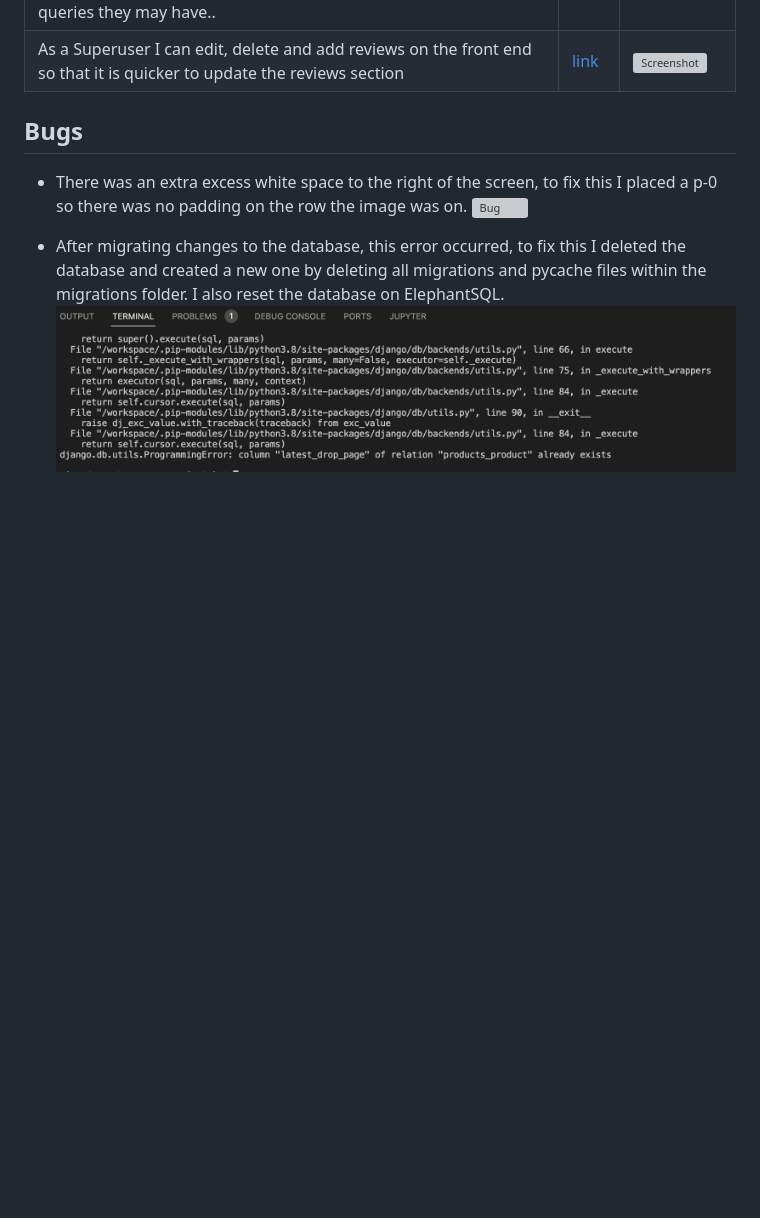
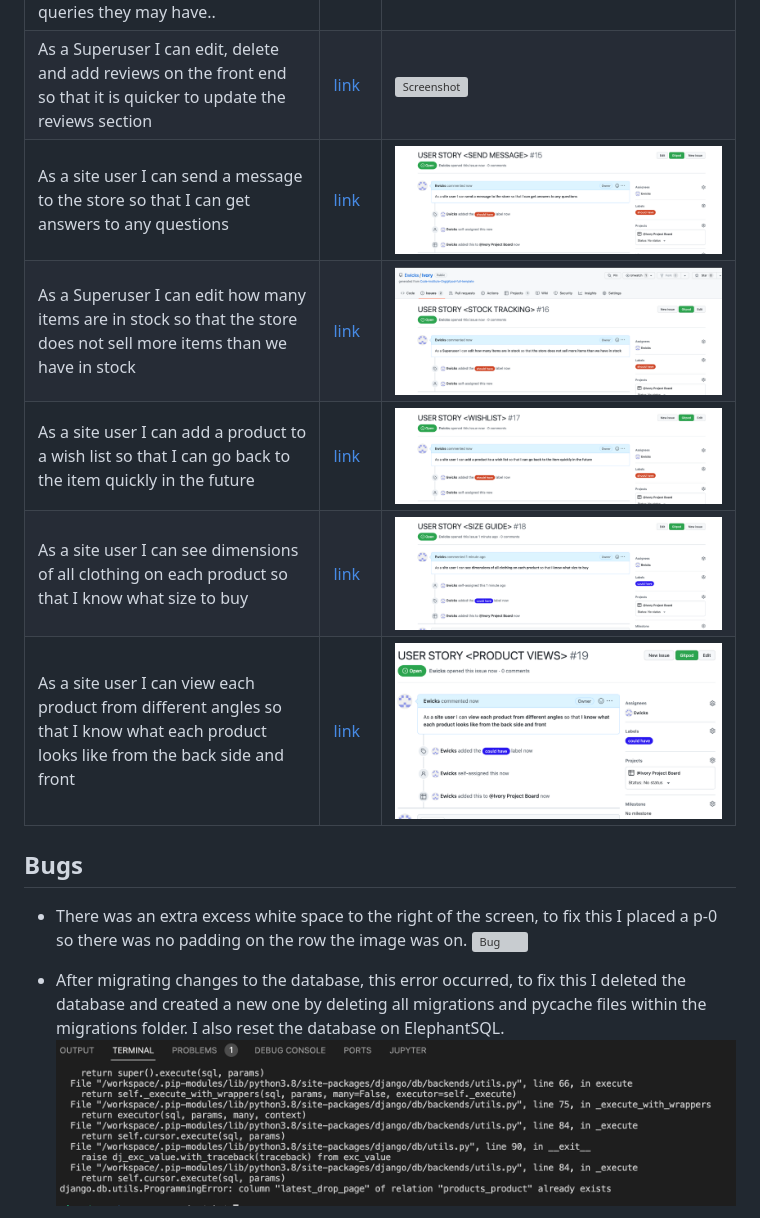
Before and after one commit to Ewicks/Ivory-e-commerce, a Markdown page: TESTING.md, the part around the change. GitHub-like rendering; pictures changed too: docs/images/userstory-15.png (added), docs/images/userstory-16.png (added), docs/images/userstory-17.png (added); blank space fills up the shorter version; grey boxes are pictures that could not be loaded.

```diff
--- a/TESTING.md
+++ b/TESTING.md
@@ -157,6 +157,11 @@ Defensive programming was manually tested with the below user acceptance testing
 | As a Superuser I can delete, edit or add posts to the website. All other user's do not have this access | [link](https://github.com/Ewicks/Ivory/issues/4) | ![Screenshot](docs/images/userstory-4.png) |
 | As a Administrator I can view the messages that a user has sent via the contact us form so that I can get back to them answering queries they may have.. | [link](https://github.com/Ewicks/Ivory/issues/7) | ![Screenshot](docs/images/userstory-7.png) |
 |  As a Superuser I can edit, delete and add reviews on the front end so that it is quicker to update the reviews section  | [link](https://github.com/Ewicks/Ivory/issues/14) | ![Screenshot](docs/images/userstory-14.png) |
+|  As a site user I can send a message to the store so that I can get answers to any questions | [link](https://github.com/Ewicks/Ivory/issues/15) | ![Screenshot](docs/images/userstory-15.png) |
+|  As a Superuser I can edit how many items are in stock so that the store does not sell more items than we have in stock | [link](https://github.com/Ewicks/Ivory/issues/16) | ![Screenshot](docs/images/userstory-16.png) |
+|  As a site user I can add a product to a wish list so that I can go back to the item quickly in the future  | [link](https://github.com/Ewicks/Ivory/issues/17) | ![Screenshot](docs/images/userstory-17.png) |
+|  As a site user I can see dimensions of all clothing on each product so that I know what size to buy | [link](https://github.com/Ewicks/Ivory/issues/18) | ![Screenshot](docs/images/userstory-18.png) |
+| As a site user I can view each product from different angles so that I know what each product looks like from the back side and front | [link](https://github.com/Ewicks/Ivory/issues/19) | ![Screenshot](docs/images/userstory-19.png) |
 
 
 ## Bugs
```
Also changed, not shown: README.md (+11 -1 lines).
